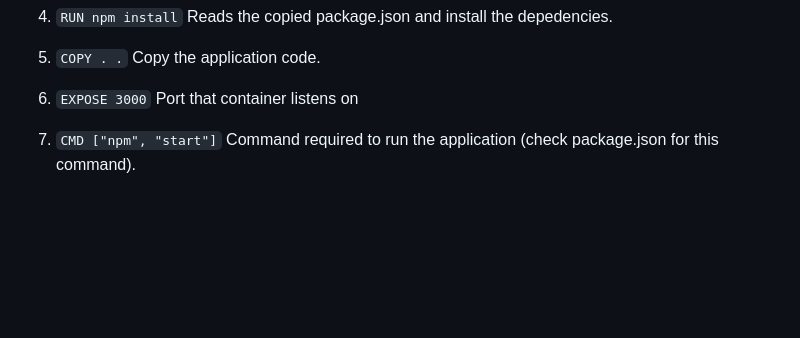
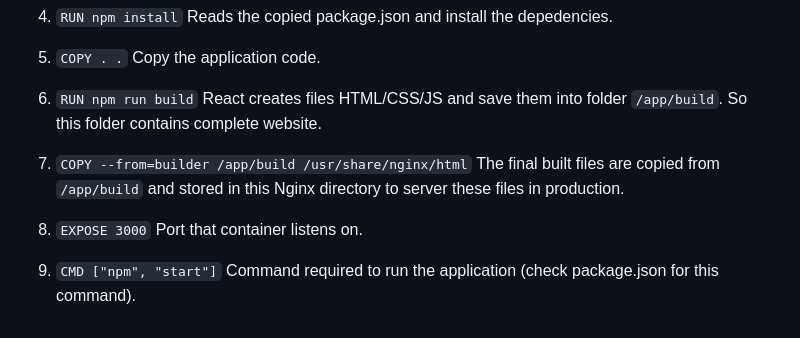
Before and after one commit to RiteshKaushal57/Devops, a Markdown page: Docker/Docker.md, the part around the change. Rendered like a GitHub page; blank space fills up the shorter version.

```diff
--- a/Docker/Docker.md
+++ b/Docker/Docker.md
@@ -239,5 +239,7 @@ Node version mentioned in `package.json` or README must match with the base imag
 3. `COPY package*.json ./`    Copies the file that list the depedencies. So mostly it is package.json.
 4. `RUN npm install`    Reads the copied package.json and install the depedencies.
 5. `COPY . .`    Copy the application code.
-6. `EXPOSE 3000`    Port that container listens on
+6. `RUN npm run build`    React creates files HTML/CSS/JS and save them into folder `/app/build`. So this folder contains complete website.
+7. `COPY --from=builder /app/build /usr/share/nginx/html`    The final built files are copied from `/app/build` and stored in this Nginx directory to server these files in production.
+6. `EXPOSE 3000`    Port that container listens on.
 7. `CMD ["npm", "start"]`     Command required to run the application (check package.json for this command).
```
